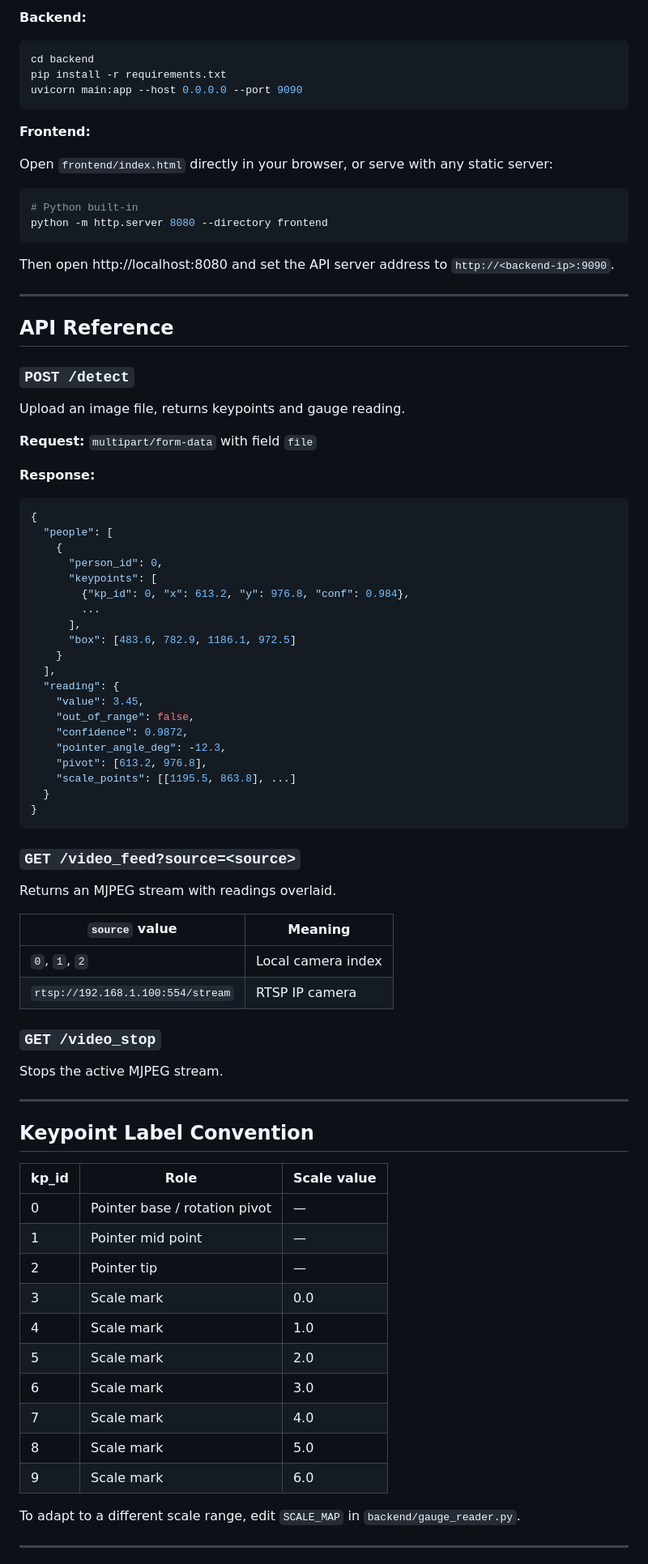
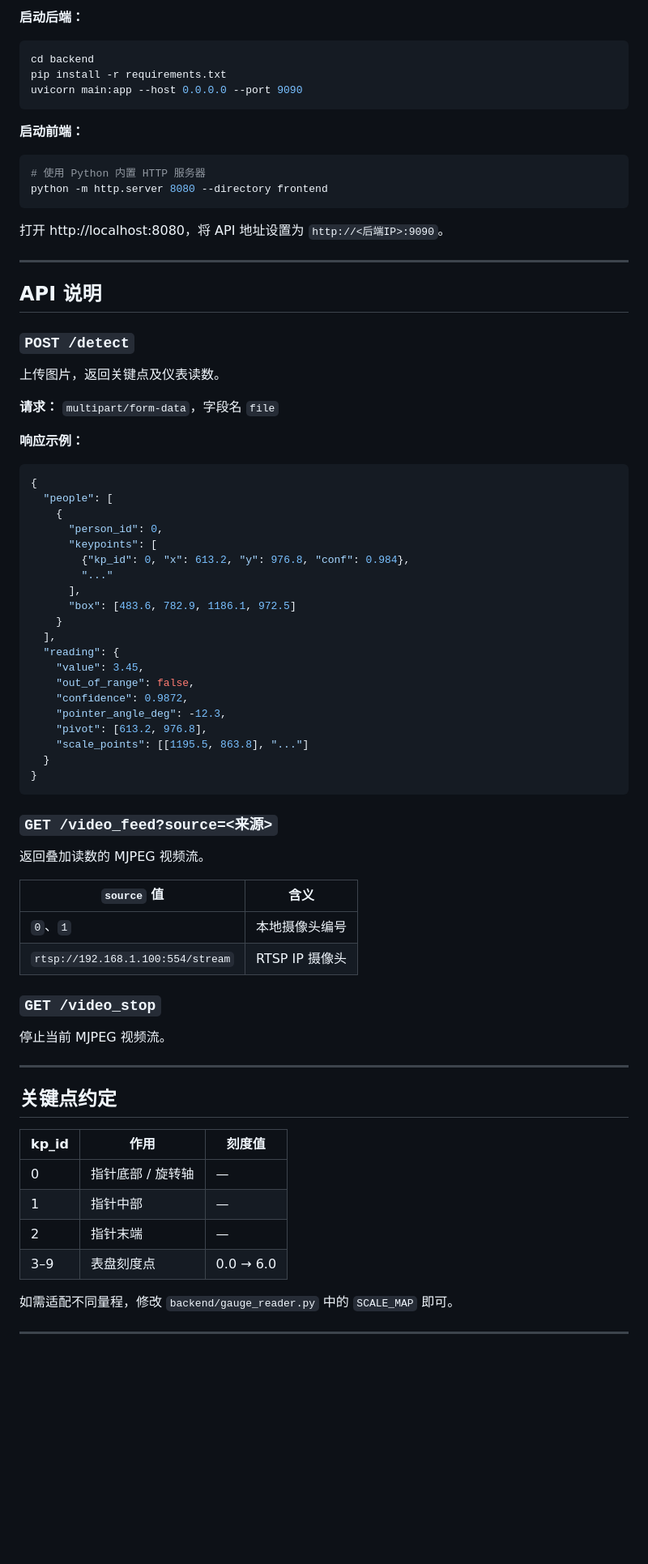
Before and after one commit to mc260/meter-vision, a Markdown page: README.md, the part around one of its changes. Shown at 81% size. GitHub-like rendering; blank space fills up the shorter version.

````diff
--- a/README.md
+++ b/README.md
@@ -77,32 +70,30 @@ docker-compose up --build
 
-**Backend:**
+**启动后端：**
 ```bash
 cd backend
 pip install -r requirements.txt
 uvicorn main:app --host 0.0.0.0 --port 9090
 ```
 
-**Frontend:**
-
-Open `frontend/index.html` directly in your browser, or serve with any static server:
+**启动前端：**
 ```bash
-# Python built-in
+# 使用 Python 内置 HTTP 服务器
 python -m http.server 8080 --directory frontend
 ```
 
-Then open http://localhost:8080 and set the API server address to `http://<backend-ip>:9090`.
+打开 http://localhost:8080，将 API 地址设置为 `http://<后端IP>:9090`。
 
 ---
 
-## API Reference
+## API 说明
 
 ### `POST /detect`
 
-Upload an image file, returns keypoints and gauge reading.
+上传图片，返回关键点及仪表读数。
 
-**Request:** `multipart/form-data` with field `file`
+**请求：** `multipart/form-data`，字段名 `file`
 
-**Response:**
+**响应示例：**
 ```json
 {
   "people": [
@@ -110,7 +101,7 @@ Upload an image file, returns keypoints and gauge reading.
       "person_id": 0,
       "keypoints": [
         {"kp_id": 0, "x": 613.2, "y": 976.8, "conf": 0.984},
-        ...
+        "..."
       ],
       "box": [483.6, 782.9, 1186.1, 972.5]
     }
@@ -121,42 +112,36 @@ Upload an image file, returns keypoints and gauge reading.
     "confidence": 0.9872,
     "pointer_angle_deg": -12.3,
     "pivot": [613.2, 976.8],
-    "scale_points": [[1195.5, 863.8], ...]
+    "scale_points": [[1195.5, 863.8], "..."]
   }
 }
 ```
 
-### `GET /video_feed?source=<source>`
+### `GET /video_feed?source=<来源>`
 
-Returns an MJPEG stream with readings overlaid.
+返回叠加读数的 MJPEG 视频流。
 
-| `source` value | Meaning |
+| `source` 值 | 含义 |
 |---|---|
-| `0`, `1`, `2` | Local camera index |
-| `rtsp://192.168.1.100:554/stream` | RTSP IP camera |
+| `0`、`1` | 本地摄像头编号 |
+| `rtsp://192.168.1.100:554/stream` | RTSP IP 摄像头 |
 
 ### `GET /video_stop`
 
-Stops the active MJPEG stream.
+停止当前 MJPEG 视频流。
 
 ---
 
-## Keypoint Label Convention
+## 关键点约定
 
-| kp_id | Role | Scale value |
+| kp_id | 作用 | 刻度值 |
 |---|---|---|
-| 0 | Pointer base / rotation pivot | — |
-| 1 | Pointer mid point | — |
-| 2 | Pointer tip | — |
-| 3 | Scale mark | 0.0 |
-| 4 | Scale mark | 1.0 |
-| 5 | Scale mark | 2.0 |
-| 6 | Scale mark | 3.0 |
-| 7 | Scale mark | 4.0 |
-| 8 | Scale mark | 5.0 |
-| 9 | Scale mark | 6.0 |
+| 0 | 指针底部 / 旋转轴 | — |
+| 1 | 指针中部 | — |
+| 2 | 指针末端 | — |
+| 3–9 | 表盘刻度点 | 0.0 → 6.0 |
 
-To adapt to a different scale range, edit `SCALE_MAP` in `backend/gauge_reader.py`.
+如需适配不同量程，修改 `backend/gauge_reader.py` 中的 `SCALE_MAP` 即可。
 
 ---
 
````
Also changed, not shown: other parts of README.md (+49 -56 lines), README.En.md (added, +191 -0 lines).
